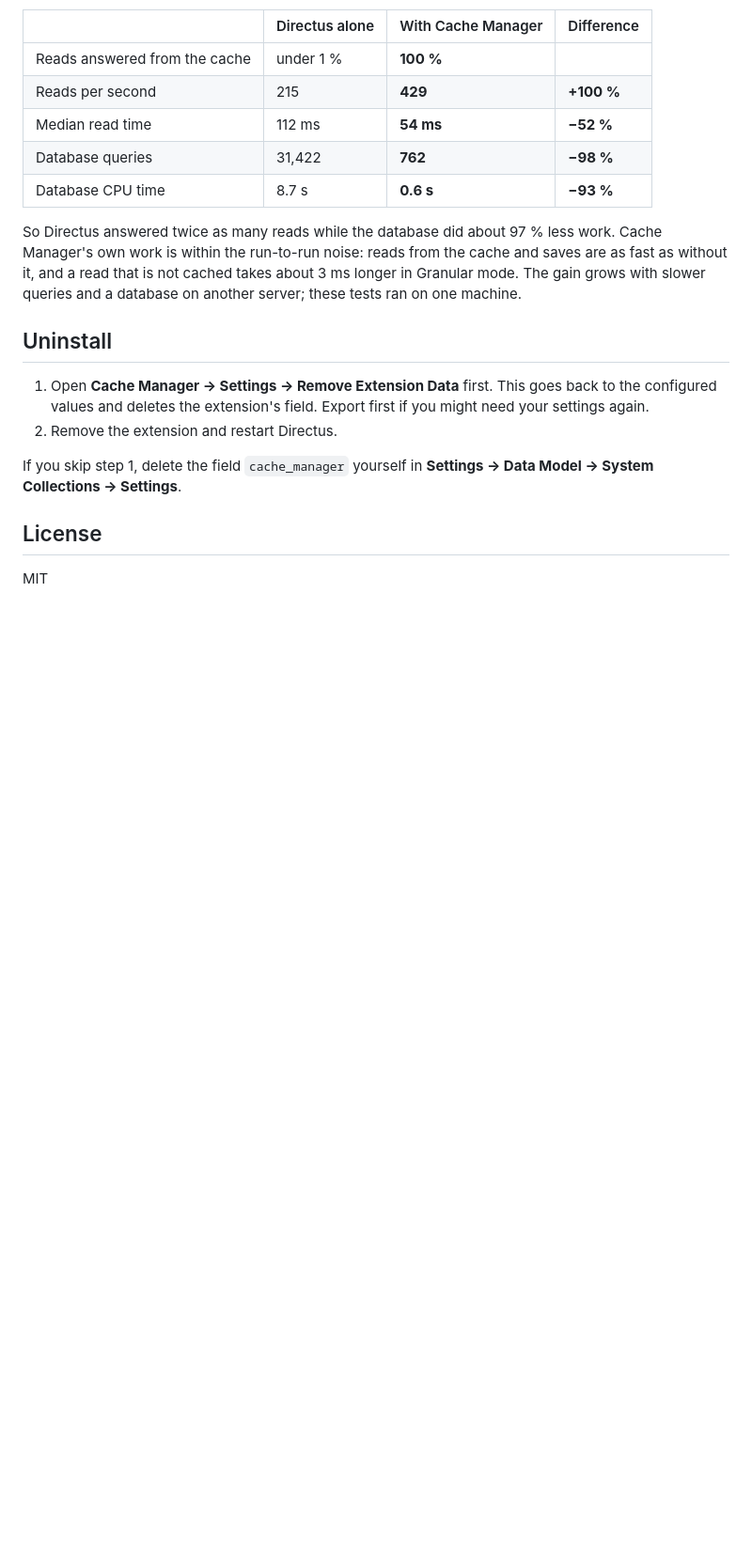
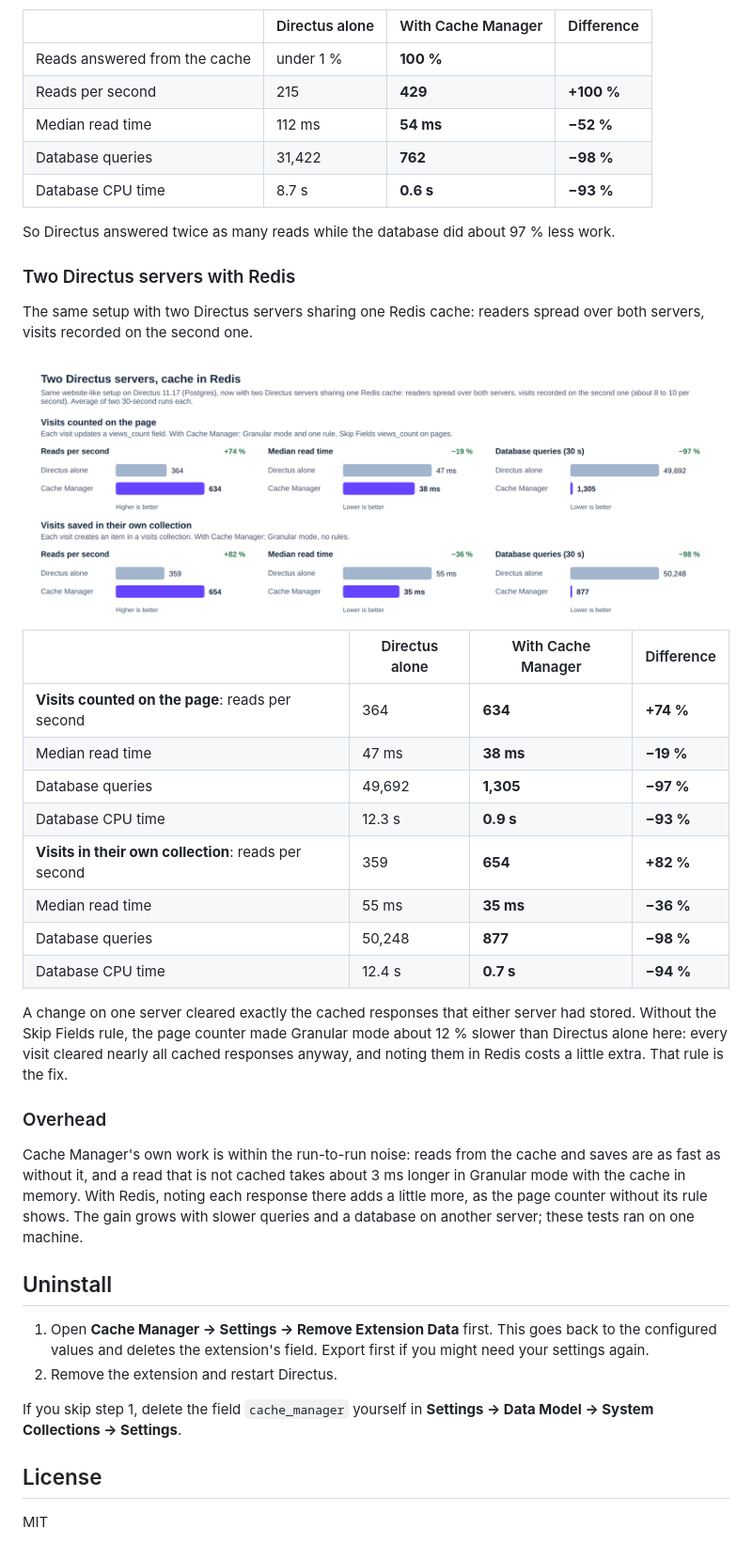
Before and after one commit to domdus/directus-extension-cache-manager, a Markdown page: README.md, the part around one of its changes. Shown at 94% size. Rendered like a GitHub page; pictures changed too: docs/benchmark-redis-light.png (added); blank space fills up the shorter version.

```diff
--- a/README.md
+++ b/README.md
@@ -158,7 +158,33 @@ Granular mode without that rule doesn't help here (4 % from the cache), because
 | Database queries | 31,422 | **762** | **−98 %** |
 | Database CPU time | 8.7 s | **0.6 s** | **−93 %** |
 
-So Directus answered twice as many reads while the database did about 97 % less work. Cache Manager's own work is within the run-to-run noise: reads from the cache and saves are as fast as without it, and a read that is not cached takes about 3 ms longer in Granular mode. The gain grows with slower queries and a database on another server; these tests ran on one machine.
+So Directus answered twice as many reads while the database did about 97 % less work.
+
+### Two Directus servers with Redis
+
+The same setup with two Directus servers sharing one Redis cache: readers spread over both servers, visits recorded on the second one.
+
+<picture>
+  <source media="(prefers-color-scheme: dark)" srcset="https://raw.githubusercontent.com/domdus/directus-extension-cache-manager/main/docs/benchmark-redis-dark.png" />
+  <img alt="Two Directus servers with Redis: 74 to 82 % more reads per second, 97 % fewer database queries" src="https://raw.githubusercontent.com/domdus/directus-extension-cache-manager/main/docs/benchmark-redis-light.png" width="800" />
+</picture>
+
+| | Directus alone | With Cache Manager | Difference |
+|---|---|---|---|
+| **Visits counted on the page**: reads per second | 364 | **634** | **+74 %** |
+| Median read time | 47 ms | **38 ms** | **−19 %** |
+| Database queries | 49,692 | **1,305** | **−97 %** |
+| Database CPU time | 12.3 s | **0.9 s** | **−93 %** |
+| **Visits in their own collection**: reads per second | 359 | **654** | **+82 %** |
+| Median read time | 55 ms | **35 ms** | **−36 %** |
+| Database queries | 50,248 | **877** | **−98 %** |
+| Database CPU time | 12.4 s | **0.7 s** | **−94 %** |
+
+A change on one server cleared exactly the cached responses that either server had stored. Without the Skip Fields rule, the page counter made Granular mode about 12 % slower than Directus alone here: every visit cleared nearly all cached responses anyway, and noting them in Redis costs a little extra. That rule is the fix.
+
+### Overhead
+
+Cache Manager's own work is within the run-to-run noise: reads from the cache and saves are as fast as without it, and a read that is not cached takes about 3 ms longer in Granular mode with the cache in memory. With Redis, noting each response there adds a little more, as the page counter without its rule shows. The gain grows with slower queries and a database on another server; these tests ran on one machine.
 
 ## Uninstall
 
```
Also changed, not shown: other parts of README.md (+1 -1 lines), docs/benchmark-redis-dark.png (added), 13 other files.
